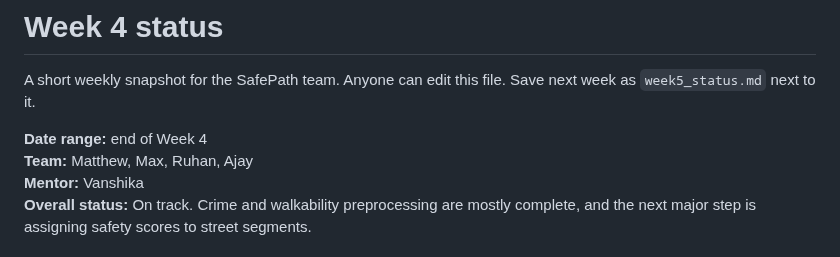
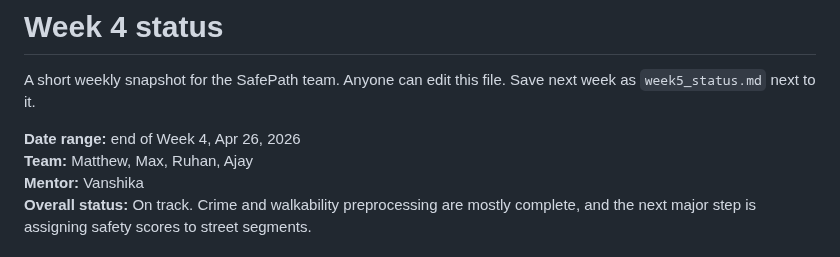
Before and after one commit to vanshika-s/SafePath, a Markdown page: docs/status/week4_status.md, the part around the change. Rendered like a GitHub page.

```diff
--- a/docs/status/week4_status.md
+++ b/docs/status/week4_status.md
@@ -2,7 +2,7 @@
 
 A short weekly snapshot for the SafePath team. Anyone can edit this file. Save next week as `week5_status.md` next to it.
 
-**Date range:** end of Week 4
+**Date range:** end of Week 4, Apr 26, 2026
 **Team:** Matthew, Max, Ruhan, Ajay
 **Mentor:** Vanshika
 **Overall status:** On track. Crime and walkability preprocessing are mostly complete, and the next major step is assigning safety scores to street segments.
```
